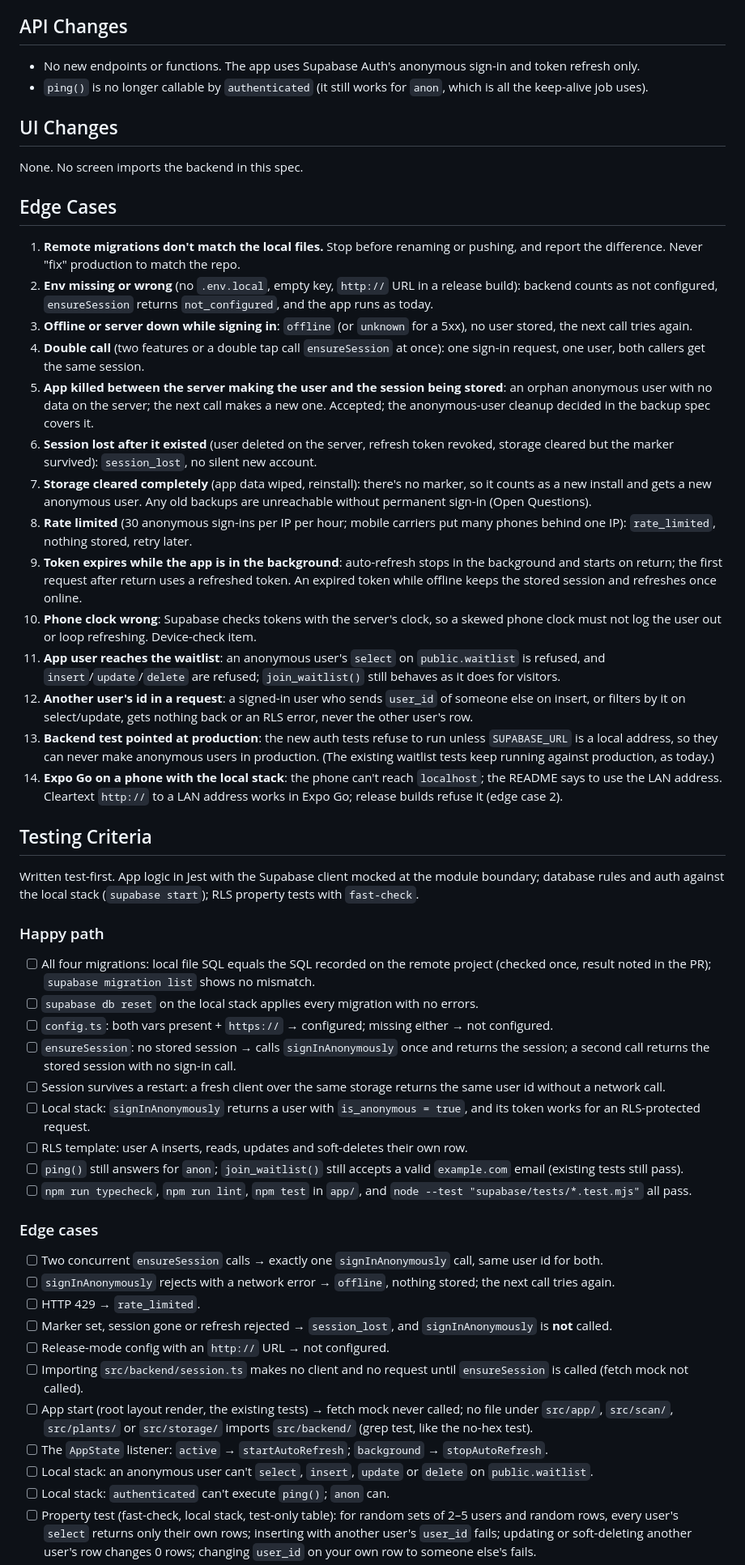
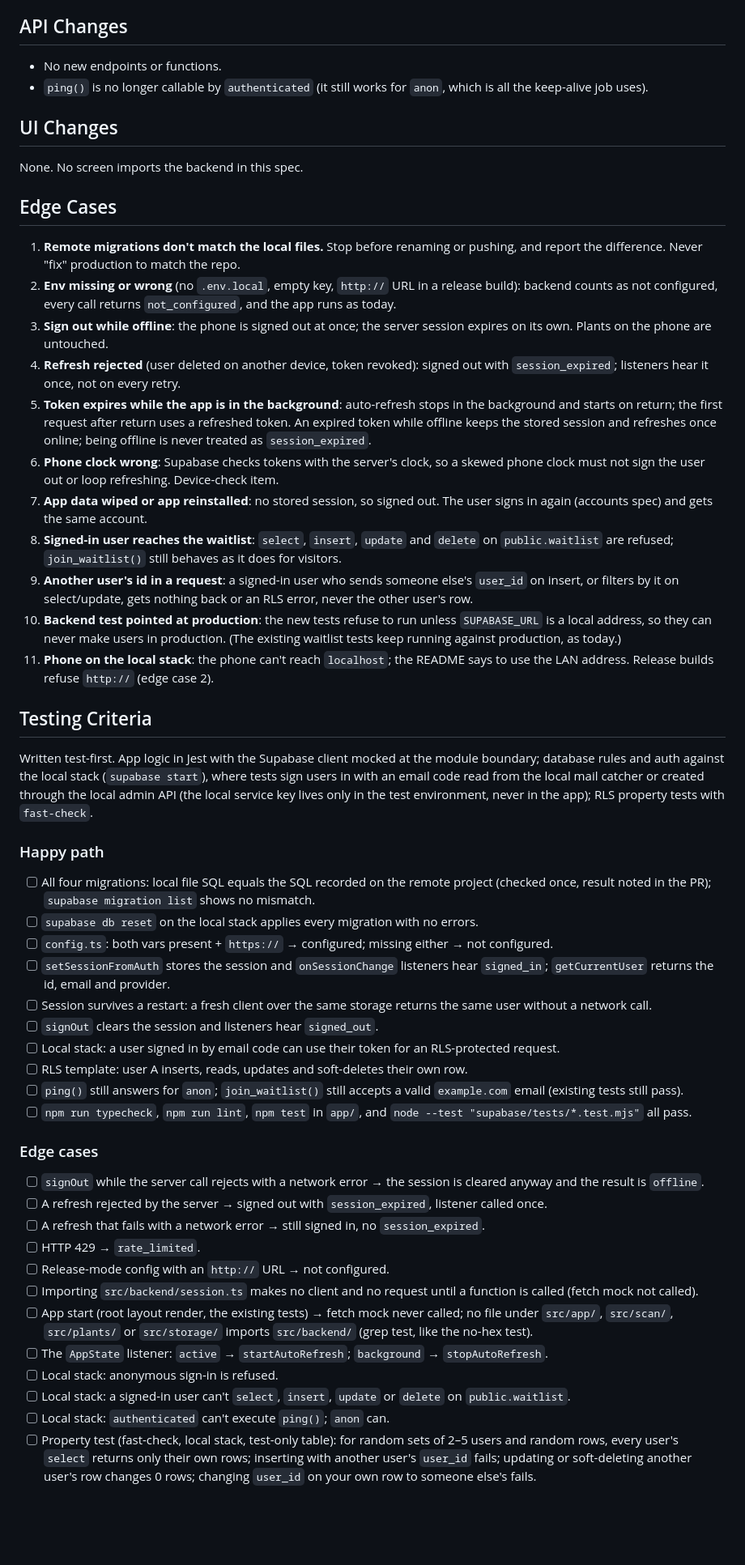
Before and after one commit to SanketLV/rebloom, a Markdown page: .planning/specs/supabase-foundation.md, the part around one of its changes. Shown at 81% size. Drawn GitHub-style; blank space fills up the shorter version.

```diff
--- a/.planning/specs/supabase-foundation.md
+++ b/.planning/specs/supabase-foundation.md
@@ -120,7 +121,7 @@ No `delete` policy: rows are soft-deleted, and hard deletes happen only through
 
 ## API Changes
 
-- No new endpoints or functions. The app uses Supabase Auth's anonymous sign-in and token refresh only.
+- No new endpoints or functions.
 - `ping()` is no longer callable by `authenticated` (it still works for `anon`, which is all the keep-alive job uses).
 
 ## UI Changes
@@ -130,45 +131,44 @@ None. No screen imports the backend in this spec.
 ## Edge Cases
 
 1. **Remote migrations don't match the local files.** Stop before renaming or pushing, and report the difference. Never "fix" production to match the repo.
-2. **Env missing or wrong** (no `.env.local`, empty key, `http://` URL in a release build): backend counts as not configured, `ensureSession` returns `not_configured`, and the app runs as today.
-3. **Offline or server down while signing in**: `offline` (or `unknown` for a 5xx), no user stored, the next call tries again.
-4. **Double call** (two features or a double tap call `ensureSession` at once): one sign-in request, one user, both callers get the same session.
-5. **App killed between the server making the user and the session being stored**: an orphan anonymous user with no data on the server; the next call makes a new one. Accepted; the anonymous-user cleanup decided in the backup spec covers it.
-6. **Session lost after it existed** (user deleted on the server, refresh token revoked, storage cleared but the marker survived): `session_lost`, no silent new account.
-7. **Storage cleared completely** (app data wiped, reinstall): there's no marker, so it counts as a new install and gets a new anonymous user. Any old backups are unreachable without permanent sign-in (Open Questions).
-8. **Rate limited** (30 anonymous sign-ins per IP per hour; mobile carriers put many phones behind one IP): `rate_limited`, nothing stored, retry later.
-9. **Token expires while the app is in the background**: auto-refresh stops in the background and starts on return; the first request after return uses a refreshed token. An expired token while offline keeps the stored session and refreshes once online.
-10. **Phone clock wrong**: Supabase checks tokens with the server's clock, so a skewed phone clock must not log the user out or loop refreshing. Device-check item.
-11. **App user reaches the waitlist**: an anonymous user's `select` on `public.waitlist` is refused, and `insert`/`update`/`delete` are refused; `join_waitlist()` still behaves as it does for visitors.
-12. **Another user's id in a request**: a signed-in user who sends `user_id` of someone else on insert, or filters by it on select/update, gets nothing back or an RLS error, never the other user's row.
-13. **Backend test pointed at production**: the new auth tests refuse to run unless `SUPABASE_URL` is a local address, so they can never make anonymous users in production. (The existing waitlist tests keep running against production, as today.)
-14. **Expo Go on a phone with the local stack**: the phone can't reach `localhost`; the README says to use the LAN address. Cleartext `http://` to a LAN address works in Expo Go; release builds refuse it (edge case 2).
+2. **Env missing or wrong** (no `.env.local`, empty key, `http://` URL in a release build): backend counts as not configured, every call returns `not_configured`, and the app runs as today.
+3. **Sign out while offline**: the phone is signed out at once; the server session expires on its own. Plants on the phone are untouched.
+4. **Refresh rejected** (user deleted on another device, token revoked): signed out with `session_expired`; listeners hear it once, not on every retry.
+5. **Token expires while the app is in the background**: auto-refresh stops in the background and starts on return; the first request after return uses a refreshed token. An expired token while offline keeps the stored session and refreshes once online; being offline is never treated as `session_expired`.
+6. **Phone clock wrong**: Supabase checks tokens with the server's clock, so a skewed phone clock must not sign the user out or loop refreshing. Device-check item.
+7. **App data wiped or app reinstalled**: no stored session, so signed out. The user signs in again (accounts spec) and gets the same account.
+8. **Signed-in user reaches the waitlist**: `select`, `insert`, `update` and `delete` on `public.waitlist` are refused; `join_waitlist()` still behaves as it does for visitors.
+9. **Another user's id in a request**: a signed-in user who sends someone else's `user_id` on insert, or filters by it on select/update, gets nothing back or an RLS error, never the other user's row.
+10. **Backend test pointed at production**: the new tests refuse to run unless `SUPABASE_URL` is a local address, so they can never make users in production. (The existing waitlist tests keep running against production, as today.)
+11. **Phone on the local stack**: the phone can't reach `localhost`; the README says to use the LAN address. Release builds refuse `http://` (edge case 2).
 
 ## Testing Criteria
 
-Written test-first. App logic in Jest with the Supabase client mocked at the module boundary; database rules and auth against the local stack (`supabase start`); RLS property tests with `fast-check`.
+Written test-first. App logic in Jest with the Supabase client mocked at the module boundary; database rules and auth against the local stack (`supabase start`), where tests sign users in with an email code read from the local mail catcher or created through the local admin API (the local service key lives only in the test environment, never in the app); RLS property tests with `fast-check`.
 
 ### Happy path
 - [ ] All four migrations: local file SQL equals the SQL recorded on the remote project (checked once, result noted in the PR); `supabase migration list` shows no mismatch.
 - [ ] `supabase db reset` on the local stack applies every migration with no errors.
 - [ ] `config.ts`: both vars present + `https://` → configured; missing either → not configured.
-- [ ] `ensureSession`: no stored session → calls `signInAnonymously` once and returns the session; a second call returns the stored session with no sign-in call.
-- [ ] Session survives a restart: a fresh client over the same storage returns the same user id without a network call.
-- [ ] Local stack: `signInAnonymously` returns a user with `is_anonymous = true`, and its token works for an RLS-protected request.
+- [ ] `setSessionFromAuth` stores the session and `onSessionChange` listeners hear `signed_in`; `getCurrentUser` returns the id, email and provider.
+- [ ] Session survives a restart: a fresh client over the same storage returns the same user without a network call.
+- [ ] `signOut` clears the session and listeners hear `signed_out`.
+- [ ] Local stack: a user signed in by email code can use their token for an RLS-protected request.
 - [ ] RLS template: user A inserts, reads, updates and soft-deletes their own row.
 - [ ] `ping()` still answers for `anon`; `join_waitlist()` still accepts a valid `example.com` email (existing tests still pass).
 - [ ] `npm run typecheck`, `npm run lint`, `npm test` in `app/`, and `node --test "supabase/tests/*.test.mjs"` all pass.
 
 ### Edge cases
-- [ ] Two concurrent `ensureSession` calls → exactly one `signInAnonymously` call, same user id for both.
-- [ ] `signInAnonymously` rejects with a network error → `offline`, nothing stored; the next call tries again.
+- [ ] `signOut` while the server call rejects with a network error → the session is cleared anyway and the result is `offline`.
+- [ ] A refresh rejected by the server → signed out with `session_expired`, listener called once.
+- [ ] A refresh that fails with a network error → still signed in, no `session_expired`.
 - [ ] HTTP 429 → `rate_limited`.
-- [ ] Marker set, session gone or refresh rejected → `session_lost`, and `signInAnonymously` is **not** called.
 - [ ] Release-mode config with an `http://` URL → not configured.
-- [ ] Importing `src/backend/session.ts` makes no client and no request until `ensureSession` is called (fetch mock not called).
+- [ ] Importing `src/backend/session.ts` makes no client and no request until a function is called (fetch mock not called).
 - [ ] App start (root layout render, the existing tests) → fetch mock never called; no file under `src/app/`, `src/scan/`, `src/plants/` or `src/storage/` imports `src/backend/` (grep test, like the no-hex test).
 - [ ] The `AppState` listener: `active` → `startAutoRefresh`; `background` → `stopAutoRefresh`.
-- [ ] Local stack: an anonymous user can't `select`, `insert`, `update` or `delete` on `public.waitlist`.
+- [ ] Local stack: anonymous sign-in is refused.
+- [ ] Local stack: a signed-in user can't `select`, `insert`, `update` or `delete` on `public.waitlist`.
 - [ ] Local stack: `authenticated` can't execute `ping()`; `anon` can.
 - [ ] Property test (fast-check, local stack, test-only table): for random sets of 2–5 users and random rows, every user's `select` returns only their own rows; inserting with another user's `user_id` fails; updating or soft-deleting another user's row changes 0 rows; changing `user_id` on your own row to someone else's fails.
 - [ ] Deleting a user from `auth.users` removes their rows (cascade) and nobody else's.
```
Also changed, not shown: other parts of .planning/specs/supabase-foundation.md (+44 -46 lines), .planning/specs/accounts.md (added, +255 -0 lines).
